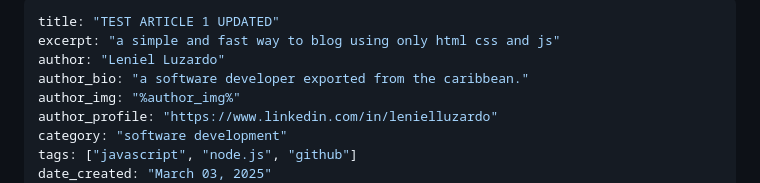
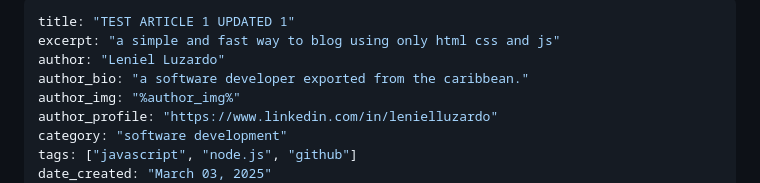
Before and after one commit to lenielluzardo/lenielluzardo, a Markdown page: db/entries/test-article-1-updated-1.md, the part around the change. Drawn GitHub-style.

```diff
--- a/db/entries/test-article-1-updated.md
+++ b/db/entries/test-article-1-updated-1.md
@@ -1,5 +1,5 @@
 ---
-title: "TEST ARTICLE 1 UPDATED"
+title: "TEST ARTICLE 1 UPDATED 1"
 excerpt: "a simple and fast way to blog using only html css and js"
 author: "Leniel Luzardo"
 author_bio: "a software developer exported from the caribbean."
```
